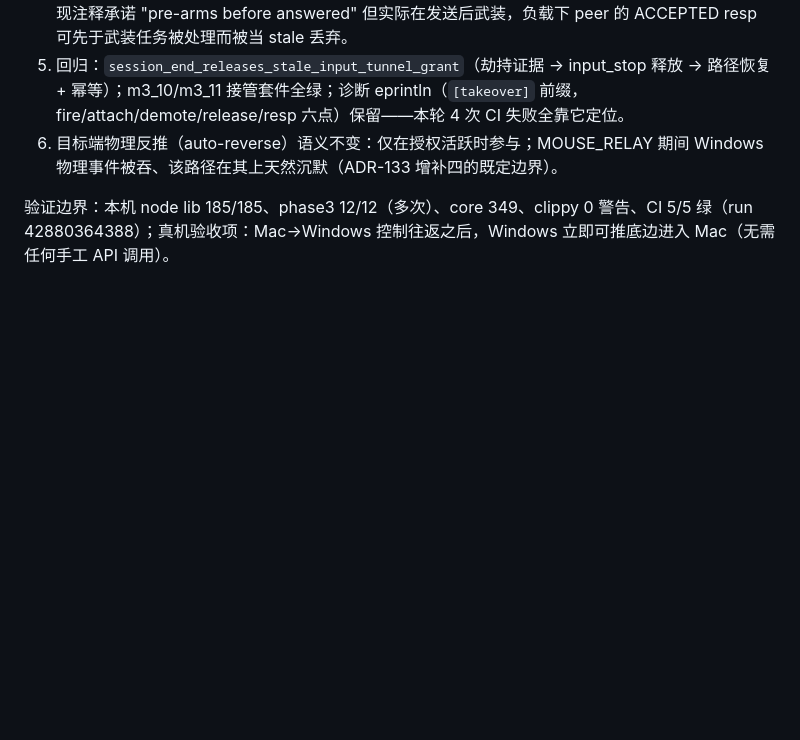
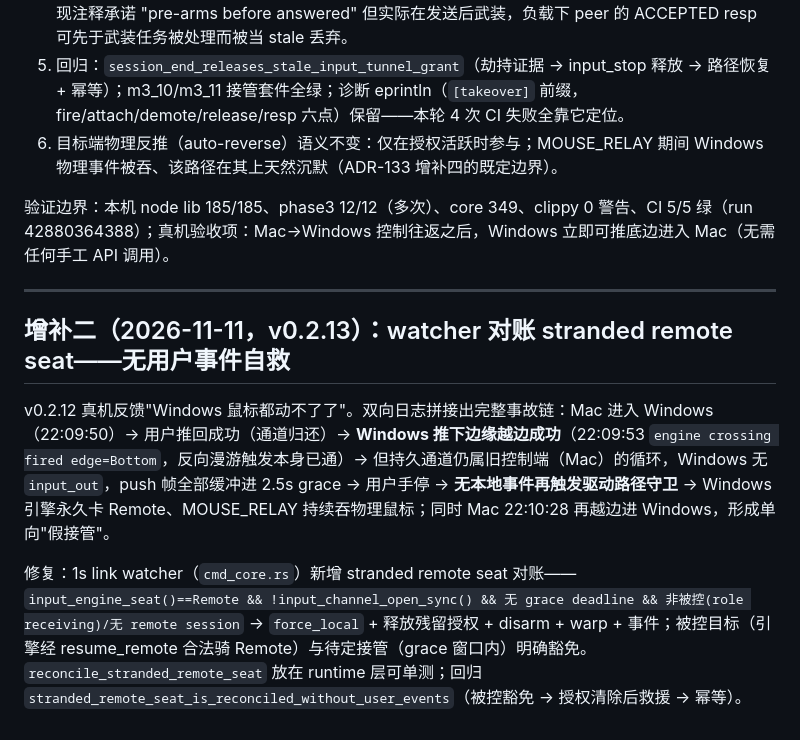
Before and after one commit to dengyie/tetherly, a Markdown page: docs/adr/136-bidirectional-control-takeover-and-multi-screen-roadmap.md, the part around the change. GitHub-like rendering; blank space fills up the shorter version.

Commit message:
docs: ADR-136 supplement 2 — stranded remote seat reconciliation

```diff
--- a/docs/adr/136-bidirectional-control-takeover-and-multi-screen-roadmap.md
+++ b/docs/adr/136-bidirectional-control-takeover-and-multi-screen-roadmap.md
@@ -120,3 +120,11 @@ v0.2.11 真机反馈："Mac 控制 Windows 一切正常，但 Windows 鼠标到
 6. 目标端物理反推（auto-reverse）语义不变：仅在授权活跃时参与；MOUSE_RELAY 期间 Windows 物理事件被吞、该路径在其上天然沉默（ADR-133 增补四的既定边界）。
 
 验证边界：本机 node lib 185/185、phase3 12/12（多次）、core 349、clippy 0 警告、CI 5/5 绿（run 42880364388）；真机验收项：Mac→Windows 控制往返之后，Windows 立即可推底边进入 Mac（无需任何手工 API 调用）。
+
+---
+
+## 增补二（2026-11-11，v0.2.13）：watcher 对账 stranded remote seat——无用户事件自救
+
+v0.2.12 真机反馈"Windows 鼠标都动不了了"。双向日志拼接出完整事故链：Mac 进入 Windows（22:09:50）→ 用户推回成功（通道归还）→ **Windows 推下边缘越边成功**（22:09:53 `engine crossing fired edge=Bottom`，反向漫游触发本身已通）→ 但持久通道仍属旧控制端（Mac）的循环，Windows 无 `input_out`，push 帧全部缓冲进 2.5s grace → 用户手停 → **无本地事件再触发驱动路径守卫** → Windows 引擎永久卡 Remote、MOUSE_RELAY 持续吞物理鼠标；同时 Mac 22:10:28 再越边进 Windows，形成单向"假接管"。
+
+修复：1s link watcher（`cmd_core.rs`）新增 stranded remote seat 对账——`input_engine_seat()==Remote && !input_channel_open_sync() && 无 grace deadline && 非被控(role receiving)/无 remote session` → `force_local` + 释放残留授权 + disarm + warp + 事件；被控目标（引擎经 resume_remote 合法骑 Remote）与待定接管（grace 窗口内）明确豁免。`reconcile_stranded_remote_seat` 放在 runtime 层可单测；回归 `stranded_remote_seat_is_reconciled_without_user_events`（被控豁免 → 授权清除后救援 → 幂等）。
```
Also changed, not shown: .codex-memory/todo.md (+1 -0 lines).
